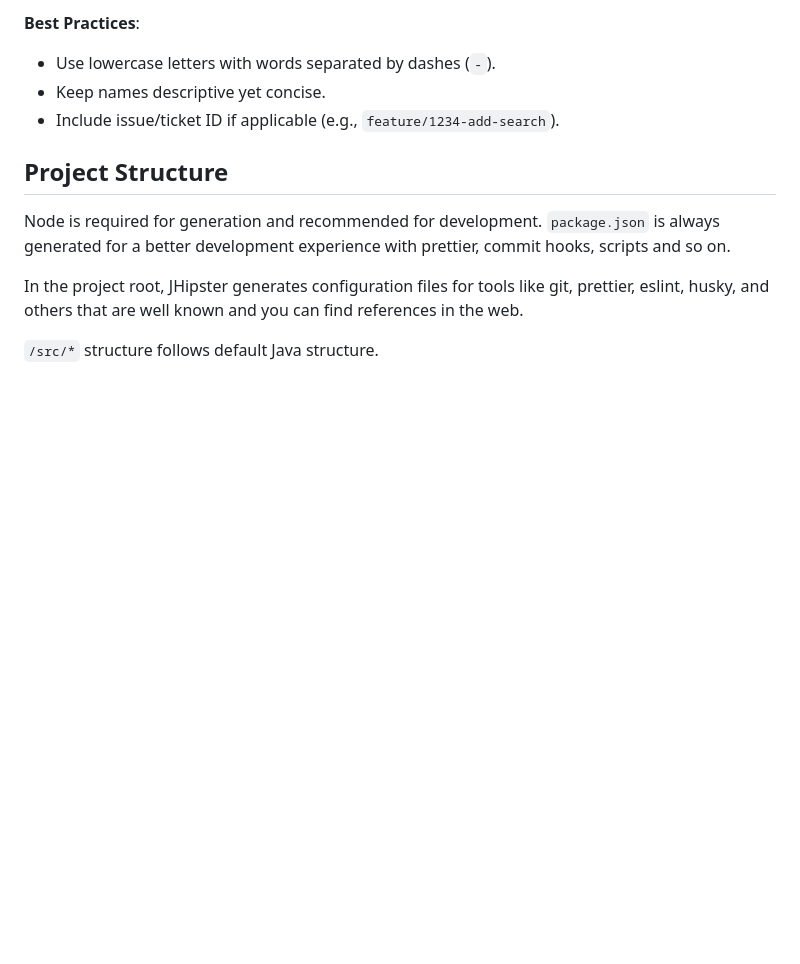
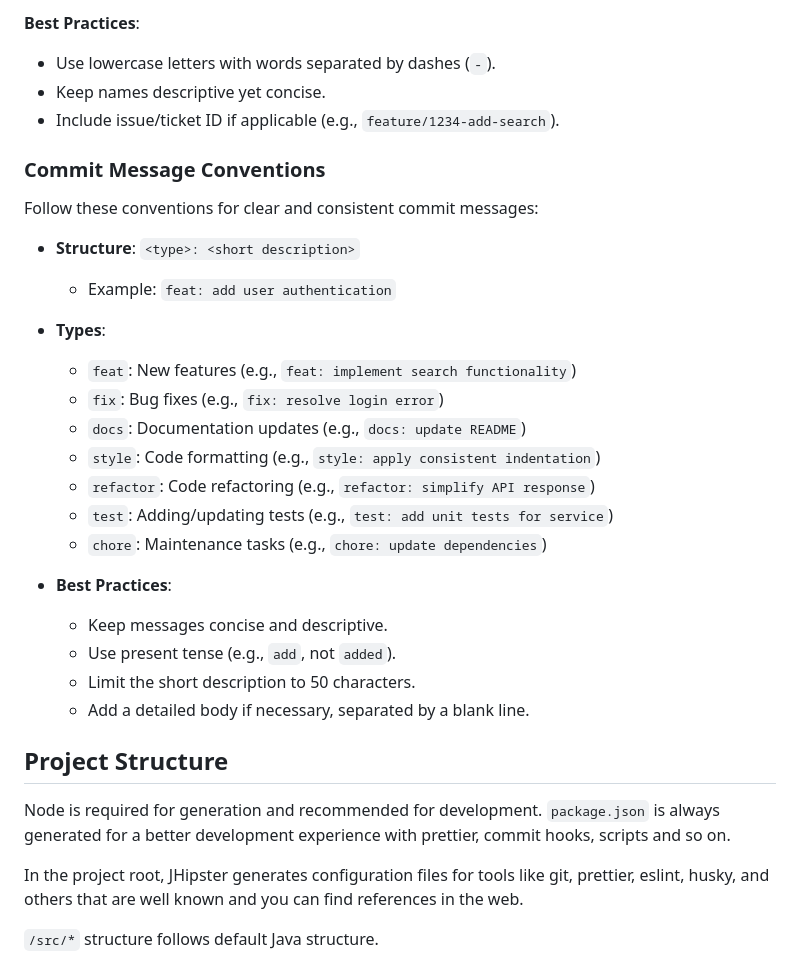
Before and after one commit to noobmaster122/asfa, a Markdown page: README.md, the part around the change. GitHub-like rendering; blank space fills up the shorter version.

```diff
--- a/README.md
+++ b/README.md
@@ -35,6 +35,30 @@ Follow these naming conventions for consistent branch management:
 - Use lowercase letters with words separated by dashes (`-`).
 - Keep names descriptive yet concise.
 - Include issue/ticket ID if applicable (e.g., `feature/1234-add-search`).
+
+### Commit Message Conventions
+
+Follow these conventions for clear and consistent commit messages:
+
+- **Structure**: `<type>: <short description>`
+
+  - Example: `feat: add user authentication`
+
+- **Types**:
+
+  - `feat`: New features (e.g., `feat: implement search functionality`)
+  - `fix`: Bug fixes (e.g., `fix: resolve login error`)
+  - `docs`: Documentation updates (e.g., `docs: update README`)
+  - `style`: Code formatting (e.g., `style: apply consistent indentation`)
+  - `refactor`: Code refactoring (e.g., `refactor: simplify API response`)
+  - `test`: Adding/updating tests (e.g., `test: add unit tests for service`)
+  - `chore`: Maintenance tasks (e.g., `chore: update dependencies`)
+
+- **Best Practices**:
+  - Keep messages concise and descriptive.
+  - Use present tense (e.g., `add`, not `added`).
+  - Limit the short description to 50 characters.
+  - Add a detailed body if necessary, separated by a blank line.
 
 ## Project Structure
 
```
